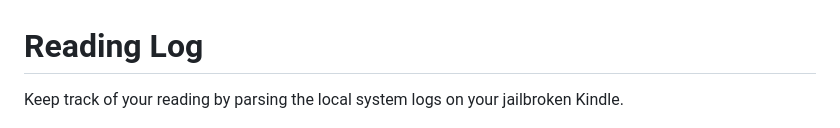
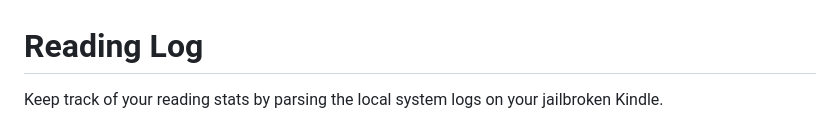
Before and after one commit to huangziwei/readinglog, a Markdown page: README.md, the part around the change. Rendered like a GitHub page.

Commit message:
update: README

```diff
--- a/README.md
+++ b/README.md
@@ -1,6 +1,6 @@
 # Reading Log
 
-Keep track of your reading by parsing the local system logs on your jailbroken Kindle.
+Keep track of your reading stats by parsing the local system logs on your jailbroken Kindle.
 
 <p align="center">
     <img src=".github/assets/books/today.png" width="250" alt="Today" />
```
